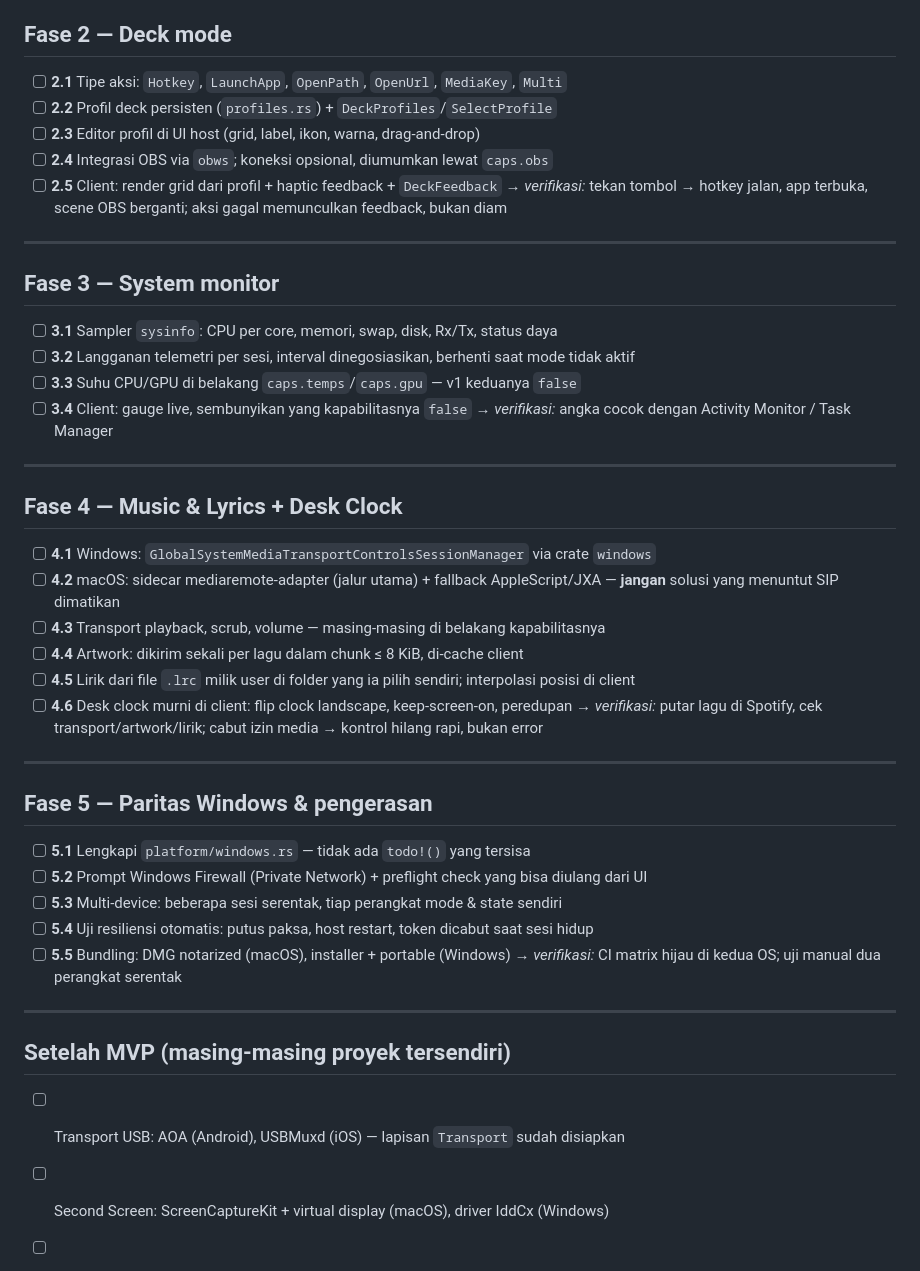
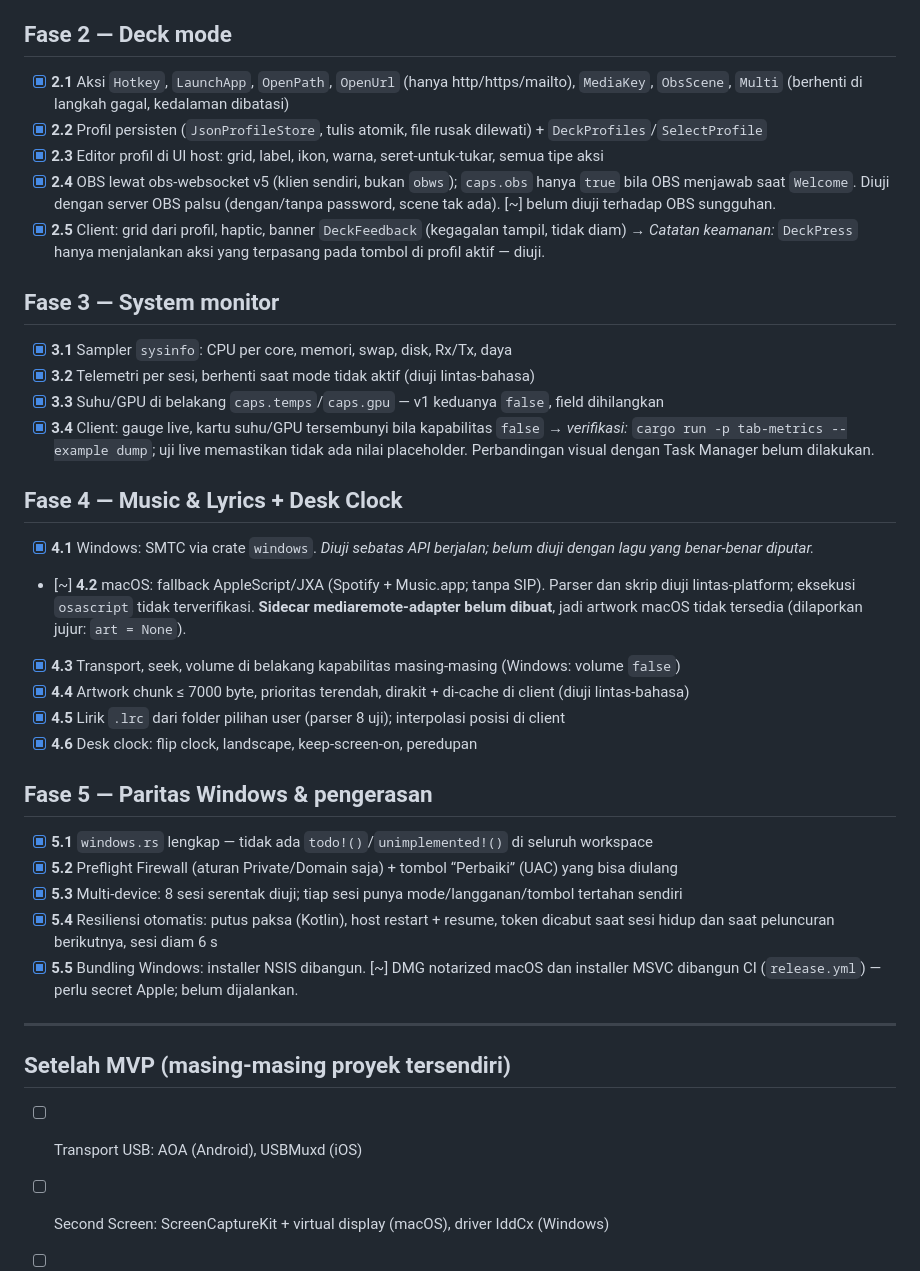
Before and after one commit to Semignalo/Tab, a Markdown page: docs/STEPS.md, the part around one of its changes. GitHub-like rendering.

Commit message:
Docs: README, STEPS dengan status verifikasi jujur
Co-Authored-By: Claude Sonnet 5.5 <noreply@anthropic.com>

```diff
--- a/docs/STEPS.md
+++ b/docs/STEPS.md
@@ -65,52 +71,53 @@ berikutnya sebelum verifikasi langkah itu hijau.
 
 ## Fase 2 — Deck mode
 
-- [ ] **2.1** Tipe aksi: `Hotkey`, `LaunchApp`, `OpenPath`, `OpenUrl`, `MediaKey`, `Multi`
-- [ ] **2.2** Profil deck persisten (`profiles.rs`) + `DeckProfiles`/`SelectProfile`
-- [ ] **2.3** Editor profil di UI host (grid, label, ikon, warna, drag-and-drop)
-- [ ] **2.4** Integrasi OBS via `obws`; koneksi opsional, diumumkan lewat `caps.obs`
-- [ ] **2.5** Client: render grid dari profil + haptic feedback + `DeckFeedback`
-      → *verifikasi:* tekan tombol → hotkey jalan, app terbuka, scene OBS berganti; aksi gagal memunculkan feedback, bukan diam
-
----
+- [x] **2.1** Aksi `Hotkey`, `LaunchApp`, `OpenPath`, `OpenUrl` (hanya http/https/mailto),
+      `MediaKey`, `ObsScene`, `Multi` (berhenti di langkah gagal, kedalaman dibatasi)
+- [x] **2.2** Profil persisten (`JsonProfileStore`, tulis atomik, file rusak dilewati) + `DeckProfiles`/`SelectProfile`
+- [x] **2.3** Editor profil di UI host: grid, label, ikon, warna, seret-untuk-tukar, semua tipe aksi
+- [x] **2.4** OBS lewat obs-websocket v5 (klien sendiri, bukan `obws`); `caps.obs` hanya `true`
+      bila OBS menjawab saat `Welcome`. Diuji dengan server OBS palsu (dengan/tanpa password,
+      scene tak ada). [~] belum diuji terhadap OBS sungguhan.
+- [x] **2.5** Client: grid dari profil, haptic, banner `DeckFeedback` (kegagalan tampil, tidak diam)
+      → *Catatan keamanan:* `DeckPress` hanya menjalankan aksi yang terpasang pada tombol di
+      profil aktif — diuji.
 
 ## Fase 3 — System monitor
 
-- [ ] **3.1** Sampler `sysinfo`: CPU per core, memori, swap, disk, Rx/Tx, status daya
-- [ ] **3.2** Langganan telemetri per sesi, interval dinegosiasikan, berhenti saat mode tidak aktif
-- [ ] **3.3** Suhu CPU/GPU di belakang `caps.temps`/`caps.gpu` — v1 keduanya `false`
-- [ ] **3.4** Client: gauge live, sembunyikan yang kapabilitasnya `false`
-      → *verifikasi:* angka cocok dengan Activity Monitor / Task Manager
-
----
+- [x] **3.1** Sampler `sysinfo`: CPU per core, memori, swap, disk, Rx/Tx, daya
+- [x] **3.2** Telemetri per sesi, berhenti saat mode tidak aktif (diuji lintas-bahasa)
+- [x] **3.3** Suhu/GPU di belakang `caps.temps`/`caps.gpu` — v1 keduanya `false`, field dihilangkan
+- [x] **3.4** Client: gauge live, kartu suhu/GPU tersembunyi bila kapabilitas `false`
+      → *verifikasi:* `cargo run -p tab-metrics --example dump`; uji live memastikan tidak ada
+      nilai placeholder. Perbandingan visual dengan Task Manager belum dilakukan.
 
 ## Fase 4 — Music & Lyrics + Desk Clock
 
-- [ ] **4.1** Windows: `GlobalSystemMediaTransportControlsSessionManager` via crate `windows`
-- [ ] **4.2** macOS: sidecar mediaremote-adapter (jalur utama) + fallback AppleScript/JXA
-      — **jangan** solusi yang menuntut SIP dimatikan
-- [ ] **4.3** Transport playback, scrub, volume — masing-masing di belakang kapabilitasnya
-- [ ] **4.4** Artwork: dikirim sekali per lagu dalam chunk ≤ 8 KiB, di-cache client
-- [ ] **4.5** Lirik dari file `.lrc` milik user di folder yang ia pilih sendiri; interpolasi posisi di client
-- [ ] **4.6** Desk clock murni di client: flip clock landscape, keep-screen-on, peredupan
-      → *verifikasi:* putar lagu di Spotify, cek transport/artwork/lirik; cabut izin media → kontrol hilang rapi, bukan error
-
----
+- [x] **4.1** Windows: SMTC via crate `windows`. *Diuji sebatas API berjalan; belum diuji dengan
+      lagu yang benar-benar diputar.*
+- [~] **4.2** macOS: fallback AppleScript/JXA (Spotify + Music.app; tanpa SIP). Parser dan skrip
+      diuji lintas-platform; eksekusi `osascript` tidak terverifikasi. **Sidecar mediaremote-adapter
+      belum dibuat**, jadi artwork macOS tidak tersedia (dilaporkan jujur: `art = None`).
+- [x] **4.3** Transport, seek, volume di belakang kapabilitas masing-masing (Windows: volume `false`)
+- [x] **4.4** Artwork chunk ≤ 7000 byte, prioritas terendah, dirakit + di-cache di client (diuji lintas-bahasa)
+- [x] **4.5** Lirik `.lrc` dari folder pilihan user (parser 8 uji); interpolasi posisi di client
+- [x] **4.6** Desk clock: flip clock, landscape, keep-screen-on, peredupan
 
 ## Fase 5 — Paritas Windows & pengerasan
 
-- [ ] **5.1** Lengkapi `platform/windows.rs` — tidak ada `todo!()` yang tersisa
-- [ ] **5.2** Prompt Windows Firewall (Private Network) + preflight check yang bisa diulang dari UI
-- [ ] **5.3** Multi-device: beberapa sesi serentak, tiap perangkat mode & state sendiri
-- [ ] **5.4** Uji resiliensi otomatis: putus paksa, host restart, token dicabut saat sesi hidup
-- [ ] **5.5** Bundling: DMG notarized (macOS), installer + portable (Windows)
-      → *verifikasi:* CI matrix hijau di kedua OS; uji manual dua perangkat serentak
+- [x] **5.1** `windows.rs` lengkap — tidak ada `todo!()`/`unimplemented!()` di seluruh workspace
+- [x] **5.2** Preflight Firewall (aturan Private/Domain saja) + tombol “Perbaiki” (UAC) yang bisa diulang
+- [x] **5.3** Multi-device: 8 sesi serentak diuji; tiap sesi punya mode/langganan/tombol tertahan sendiri
+- [x] **5.4** Resiliensi otomatis: putus paksa (Kotlin), host restart + resume, token dicabut saat
+      sesi hidup dan saat peluncuran berikutnya, sesi diam 6 s
+- [x] **5.5** Bundling Windows: installer NSIS dibangun. [~] DMG notarized macOS dan installer
+      MSVC dibangun CI (`release.yml`) — perlu secret Apple; belum dijalankan.
 
 ---
 
 ## Setelah MVP (masing-masing proyek tersendiri)
 
-- [ ] Transport USB: AOA (Android), USBMuxd (iOS) — lapisan `Transport` sudah disiapkan
+- [ ] Transport USB: AOA (Android), USBMuxd (iOS)
 - [ ] Second Screen: ScreenCaptureKit + virtual display (macOS), driver IddCx (Windows)
 - [ ] Gamepad: ViGEmBus (Windows), DriverKit virtual HID (macOS)
 - [ ] Client iOS (Swift), wearable, perangkat vintage
```
Also changed, not shown: other parts of docs/STEPS.md (+58 -52 lines), README.md (added, +66 -0 lines).
